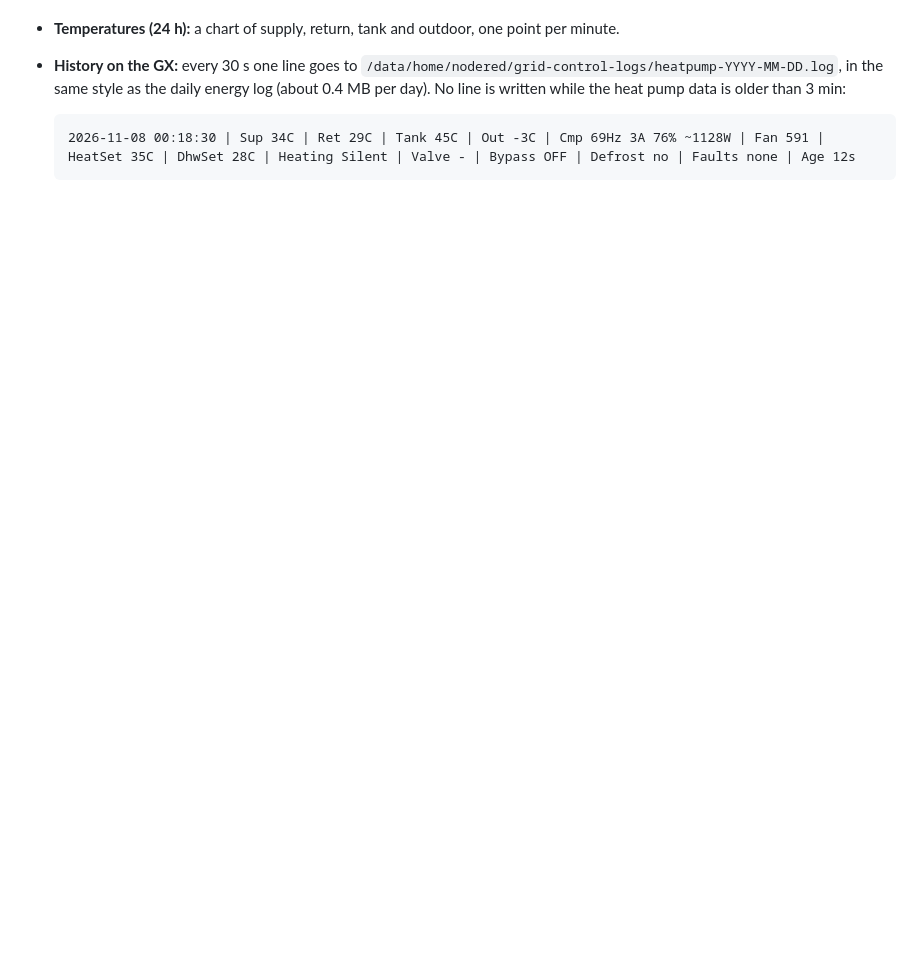
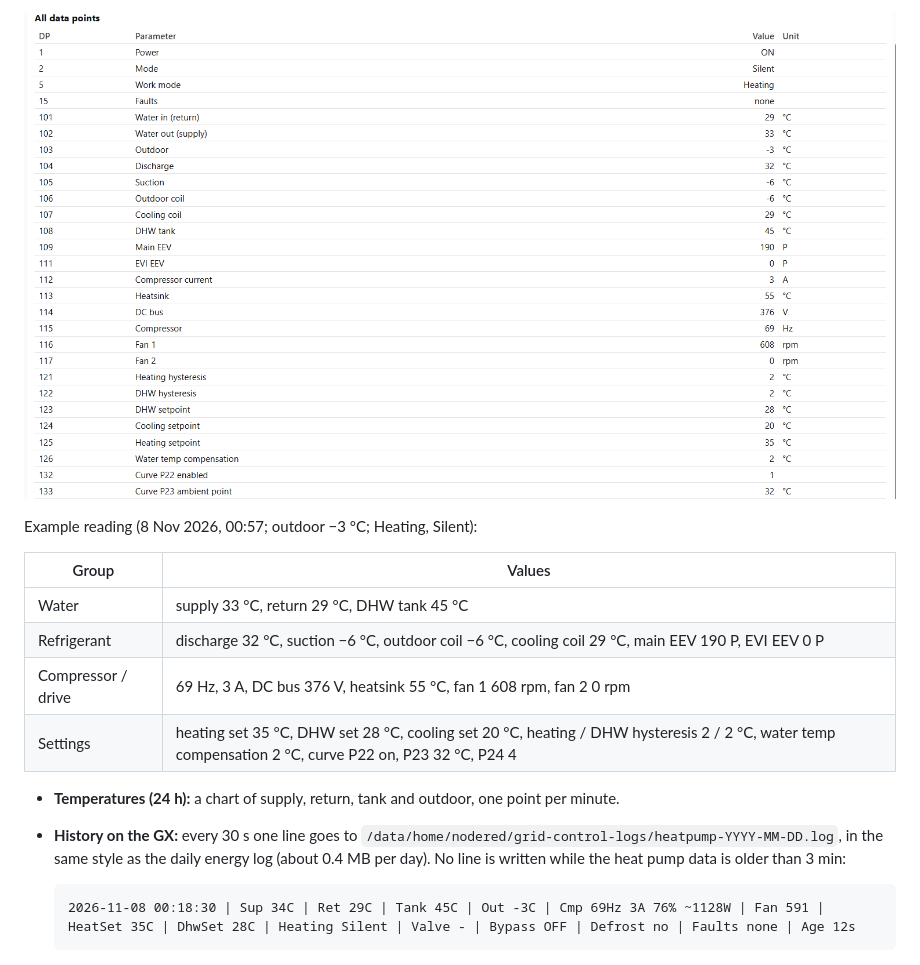
Before and after one commit to vzakusylo/victron, a Markdown page: README.md, the part around one of its changes. GitHub-like rendering; pictures changed too: docs/images/heat-pump-datapoints.png (added); blank space fills up the shorter version.

```diff
--- a/README.md
+++ b/README.md
@@ -68,3 +84,14 @@ What the page shows:
+![All data points — live values of every Tuya DP of the heat pump](docs/images/heat-pump-datapoints.png)
+
+Example reading (8 Nov 2026, 00:57; outdoor −3 °C; Heating, Silent):
+
+| Group | Values |
+|---|---|
+| Water | supply 33 °C, return 29 °C, DHW tank 45 °C |
+| Refrigerant | discharge 32 °C, suction −6 °C, outdoor coil −6 °C, cooling coil 29 °C, main EEV 190 P, EVI EEV 0 P |
+| Compressor / drive | 69 Hz, 3 A, DC bus 376 V, heatsink 55 °C, fan 1 608 rpm, fan 2 0 rpm |
+| Settings | heating set 35 °C, DHW set 28 °C, cooling set 20 °C, heating / DHW hysteresis 2 / 2 °C, water temp compensation 2 °C, curve P22 on, P23 32 °C, P24 4 |
+
 - **Temperatures (24 h):** a chart of supply, return, tank and outdoor, one point per minute.
 - **History on the GX:** every 30 s one line goes to `/data/home/nodered/grid-control-logs/heatpump-YYYY-MM-DD.log`, in the same style as the daily energy log (about 0.4 MB per day). No line is written while the heat pump data is older than 3 min:
 
```
Also changed, not shown: other parts of README.md (+24 -8 lines), docs/images/heat-pump-page.png.
